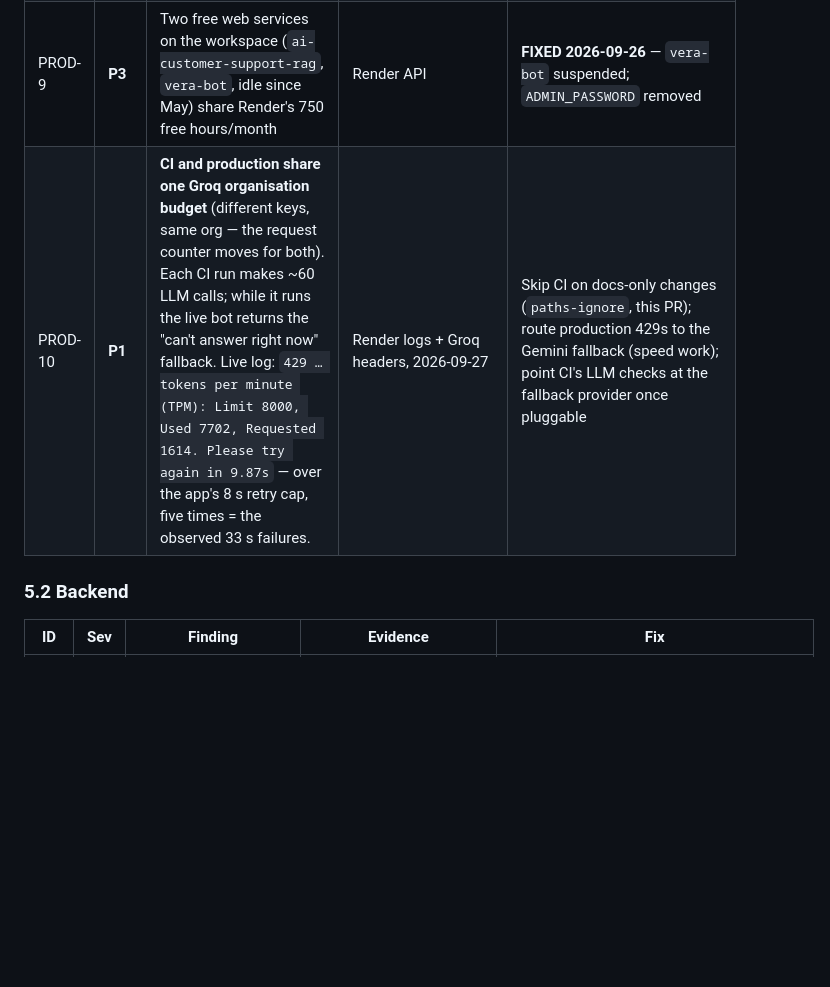
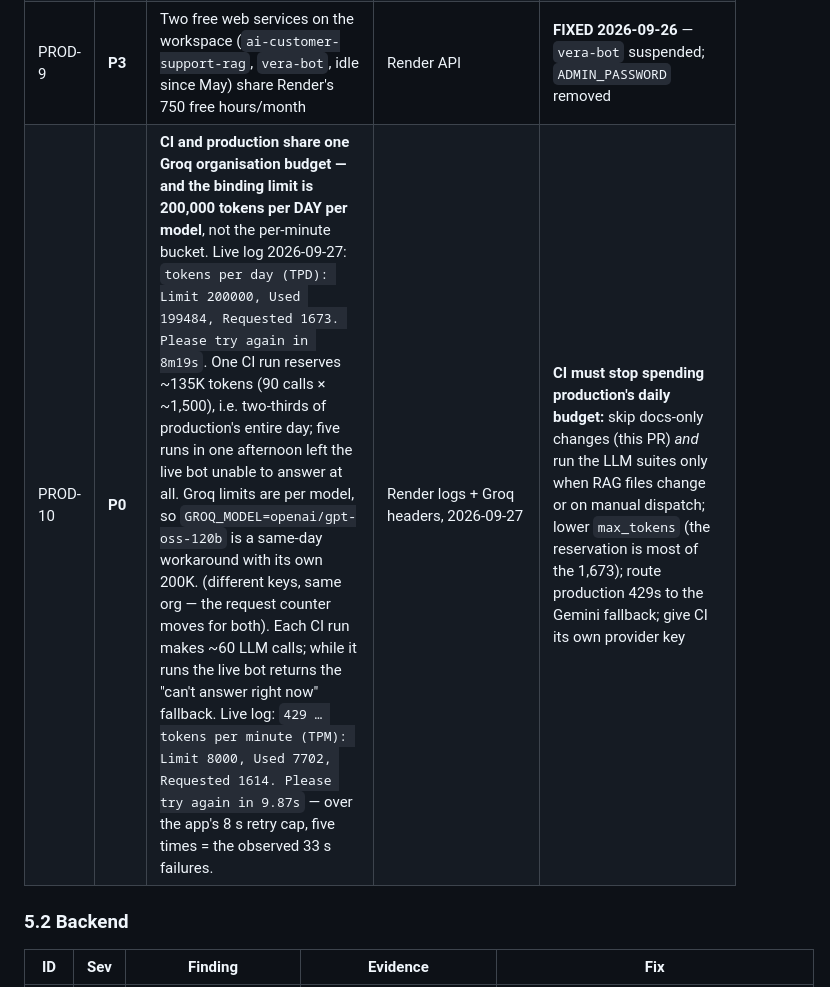
Before and after one commit to ArunkumarBaddepalli/ai-customer-support-rag, a Markdown page: PRODUCTION_READINESS_AUDIT.md, the part around the change. Drawn GitHub-style; blank space fills up the shorter version.

Commit message:
docs(audit): the binding Groq limit is 200K tokens per day; CI runs exhaust it
Co-Authored-By: Claude Fable 5.1 <noreply@anthropic.com>

```diff
--- a/PRODUCTION_READINESS_AUDIT.md
+++ b/PRODUCTION_READINESS_AUDIT.md
@@ -137,7 +137,7 @@ Severity: **P0** blocks sharing the link · **P1** a visitor would notice · **P
 | PROD-7 | **P2** | README claims demo is offline | [README.md:10](README.md#L10) | Delete the sentence; link the live URL |
 | PROD-8 | **P0** | **Auto-deploy is dead and the open redirect is live.** Render's event log shows no build since 2026-08-21; the deployed commit `d1a612b` is an orphan (`main` was rebased afterwards). Four pushes to `main` on Sep 7–8, including the open-redirect fix `e750752`, never deployed. Verified on the hosted site: `POST /login?next=//evil.com` → `302 https://evil.com/` | Render API: last event 2026-08-21T12:19; `git branch --contains d1a612b` → none | **PARTLY FIXED 2026-09-26** — `main` (`e750752`) deployed manually at 17:23 UTC; verified live: `login?next=//evil.com` → `/dashboard`. **Still open:** the GitHub→Render link is dead — reconnect in Render → Settings → Build & Deploy (browser OAuth, owner only). **Mitigated on `improvements`:** `ci.yml` now has a `deploy` job that calls Render's Deploy Hook after the test job passes on `main`; needs the `RENDER_DEPLOY_HOOK` repository secret — the hook is dashboard-only (Render → service → Settings → Deploy Hook, not readable via API) and GitHub secrets can only be set by the owner; until it's set the job skips with a message · **FIXED 2026-09-27** — CI deploy job verified: `Render accepted the deploy: HTTP 200`, live 2 min later |
 | PROD-9 | **P3** | Two free web services on the workspace (`ai-customer-support-rag`, `vera-bot`, idle since May) share Render's 750 free hours/month | Render API | **FIXED 2026-09-26** — `vera-bot` suspended; `ADMIN_PASSWORD` removed |
-| PROD-10 | **P1** | **CI and production share one Groq organisation budget** (different keys, same org — the request counter moves for both). Each CI run makes ~60 LLM calls; while it runs the live bot returns the "can't answer right now" fallback. Live log: `429 … tokens per minute (TPM): Limit 8000, Used 7702, Requested 1614. Please try again in 9.87s` — over the app's 8 s retry cap, five times = the observed 33 s failures. | Render logs + Groq headers, 2026-09-27 | Skip CI on docs-only changes (`paths-ignore`, this PR); route production 429s to the Gemini fallback (speed work); point CI's LLM checks at the fallback provider once pluggable |
+| PROD-10 | **P0** | **CI and production share one Groq organisation budget — and the binding limit is 200,000 tokens per DAY per model**, not the per-minute bucket. Live log 2026-09-27: `tokens per day (TPD): Limit 200000, Used 199484, Requested 1673. Please try again in 8m19s`. One CI run reserves ~135K tokens (90 calls × ~1,500), i.e. two-thirds of production's entire day; five runs in one afternoon left the live bot unable to answer at all. Groq limits are per model, so `GROQ_MODEL=openai/gpt-oss-120b` is a same-day workaround with its own 200K.  (different keys, same org — the request counter moves for both). Each CI run makes ~60 LLM calls; while it runs the live bot returns the "can't answer right now" fallback. Live log: `429 … tokens per minute (TPM): Limit 8000, Used 7702, Requested 1614. Please try again in 9.87s` — over the app's 8 s retry cap, five times = the observed 33 s failures. | Render logs + Groq headers, 2026-09-27 | **CI must stop spending production's daily budget:** skip docs-only changes (this PR) *and* run the LLM suites only when RAG files change or on manual dispatch; lower `max_tokens` (the reservation is most of the 1,673); route production 429s to the Gemini fallback; give CI its own provider key |
 
 ### 5.2 Backend
 
```
